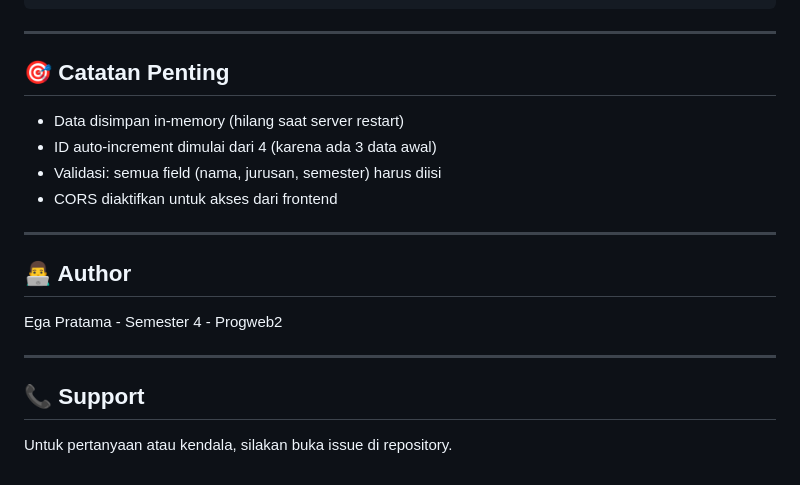
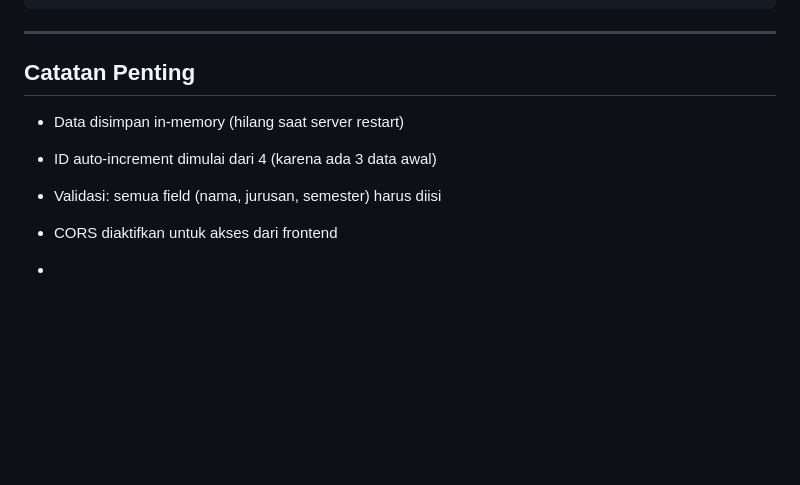
Before and after one commit to egaslfh/CRUD_ProgWeb2, a Markdown page: README.md, the part around one of its changes. Drawn GitHub-style; blank space fills up the shorter version.

Commit message:
Refactor README.md for improved clarity
Updated formatting and headings in README.md for consistency.

```diff
--- a/README.md
+++ b/README.md
@@ -164,19 +164,11 @@ crud-app/
 
 ---
 
-## 🎯 Catatan Penting
+##  Catatan Penting
 
 - Data disimpan in-memory (hilang saat server restart)
 - ID auto-increment dimulai dari 4 (karena ada 3 data awal)
 - Validasi: semua field (nama, jurusan, semester) harus diisi
 - CORS diaktifkan untuk akses dari frontend
 
----
-
-## 👨‍💻 Author
-Ega Pratama - Semester 4 - Progweb2
-
----
-
-## 📞 Support
-Untuk pertanyaan atau kendala, silakan buka issue di repository.
+-
```
Also changed, not shown: other parts of README.md (+22 -22 lines).
